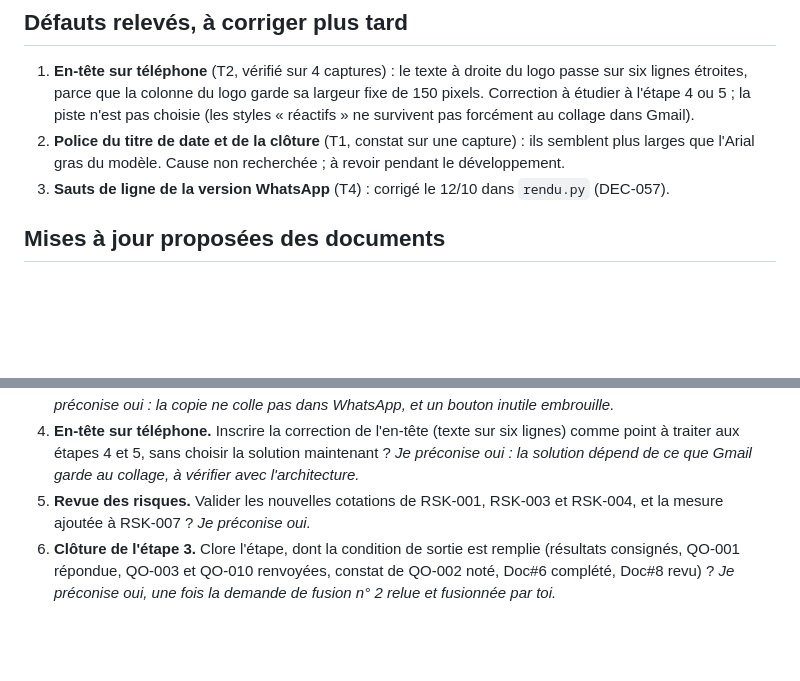
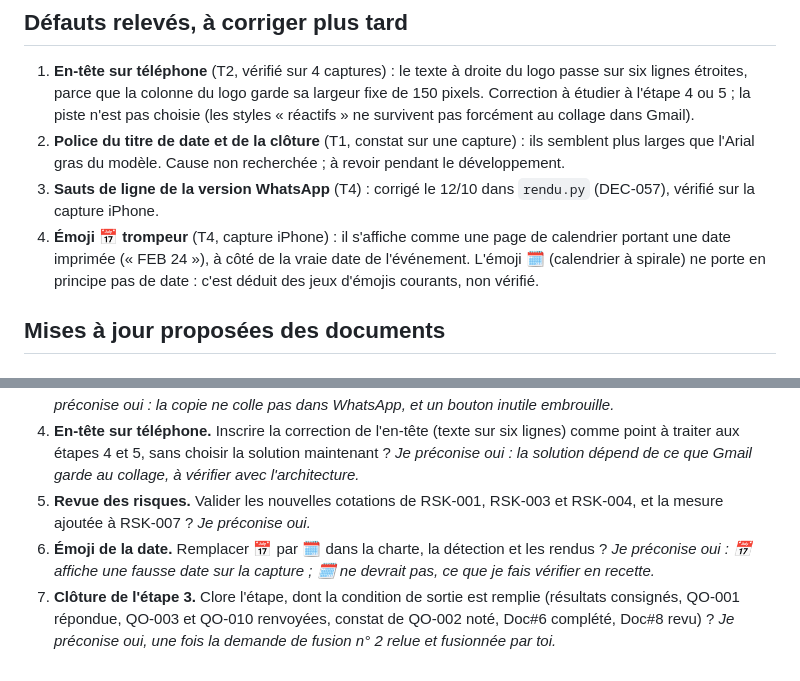
Before and after one commit to FCPE-JC/Mailing-FCPE, a Markdown page: etape-3/synthese-etape-3-v0.1.md, 2 parts joined by grey strips. Drawn GitHub-style; blank space fills up the shorter version.

Commit message:
Étape 3 : résultat WhatsApp sur iPhone et question sur l'émoji de la date
Co-Authored-By: Claude Opus 5.5 (1M context) <noreply@anthropic.com>
Claude-Session: https://claude.ai/code/session_01NRoQZYknxoBd2z7d6HkKzJ

```diff
--- a/etape-3/synthese-etape-3-v0.1.md
+++ b/etape-3/synthese-etape-3-v0.1.md
@@ -22,7 +22,8 @@ Les quatre tests sont faits et aucun n'a bloqué. L'email se copie vers Gmail d'
 
 1. **En-tête sur téléphone** (T2, vérifié sur 4 captures) : le texte à droite du logo passe sur six lignes étroites, parce que la colonne du logo garde sa largeur fixe de 150 pixels. Correction à étudier à l'étape 4 ou 5 ; la piste n'est pas choisie (les styles « réactifs » ne survivent pas forcément au collage dans Gmail).
 2. **Police du titre de date et de la clôture** (T1, constat sur une capture) : ils semblent plus larges que l'Arial gras du modèle. Cause non recherchée ; à revoir pendant le développement.
-3. **Sauts de ligne de la version WhatsApp** (T4) : corrigé le 12/10 dans `rendu.py` (DEC-057).
+3. **Sauts de ligne de la version WhatsApp** (T4) : corrigé le 12/10 dans `rendu.py` (DEC-057), vérifié sur la capture iPhone.
+4. **Émoji 📅 trompeur** (T4, capture iPhone) : il s'affiche comme une page de calendrier portant une date imprimée (« FEB 24 »), à côté de la vraie date de l'événement. L'émoji 🗓️ (calendrier à spirale) ne porte en principe pas de date : c'est déduit des jeux d'émojis courants, non vérifié.
 
 ## Mises à jour proposées des documents
 
@@ -71,4 +72,5 @@ Réponds par oui ou non à chaque numéro, ou « OK pour tout ».
 3. **Bouton de l'image.** L'outil propose seulement « Enregistrer l'image », sans « Copier l'image » ? *Je préconise oui : la copie ne colle pas dans WhatsApp, et un bouton inutile embrouille.*
 4. **En-tête sur téléphone.** Inscrire la correction de l'en-tête (texte sur six lignes) comme point à traiter aux étapes 4 et 5, sans choisir la solution maintenant ? *Je préconise oui : la solution dépend de ce que Gmail garde au collage, à vérifier avec l'architecture.*
 5. **Revue des risques.** Valider les nouvelles cotations de RSK-001, RSK-003 et RSK-004, et la mesure ajoutée à RSK-007 ? *Je préconise oui.*
-6. **Clôture de l'étape 3.** Clore l'étape, dont la condition de sortie est remplie (résultats consignés, QO-001 répondue, QO-003 et QO-010 renvoyées, constat de QO-002 noté, Doc#6 complété, Doc#8 revu) ? *Je préconise oui, une fois la demande de fusion n° 2 relue et fusionnée par toi.*
+6. **Émoji de la date.** Remplacer 📅 par 🗓️ dans la charte, la détection et les rendus ? *Je préconise oui : 📅 affiche une fausse date sur la capture ; 🗓️ ne devrait pas, ce que je fais vérifier en recette.*
+7. **Clôture de l'étape 3.** Clore l'étape, dont la condition de sortie est remplie (résultats consignés, QO-001 répondue, QO-003 et QO-010 renvoyées, constat de QO-002 noté, Doc#6 complété, Doc#8 revu) ? *Je préconise oui, une fois la demande de fusion n° 2 relue et fusionnée par toi.*
```
Also changed, not shown: etape-3/T3-T4/resultats-T3-T4.md (+2 -0 lines).
